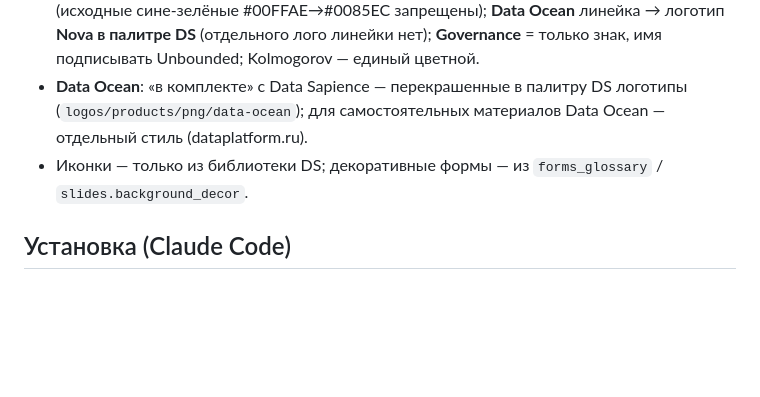
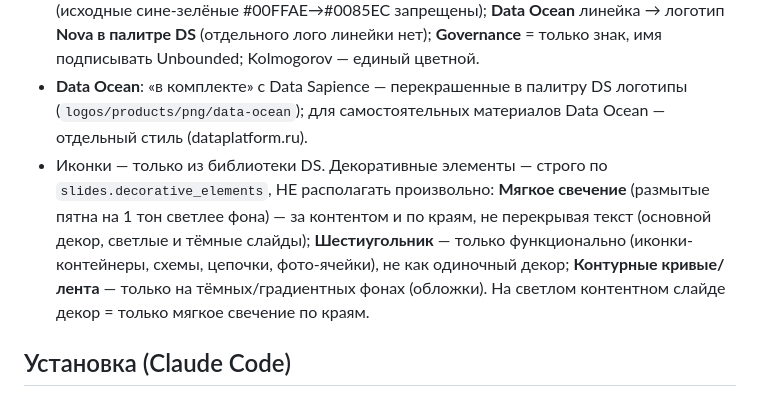
Before and after one commit to TerryAirwalker/datasapience-brandbook, a Markdown page: skill/datasapience-design/SKILL.md, the part around the change. Drawn GitHub-style; blank space fills up the shorter version.

Commit message:
mirror skill

```diff
--- a/skill/datasapience-design/SKILL.md
+++ b/skill/datasapience-design/SKILL.md
@@ -50,7 +50,7 @@ description: Создаёт материалы в фирменном стиле
 - Логотип DS: форму/цвет/пропорции не менять. Полный логотип (знак+текст) брать из `logos/png/variants/horizontal-{white,blue,black}.png` — в media шаблона .pptx его НЕТ, из текста собирать нельзя; **текстовый логотип без знака запрещён**. На тёмном — white, на светлом — blue/black. На слайдах полный логотип только на обложке и «Контакты», иначе знак в углу или без.
 - **Логотипы продуктов — источник правды БРЕНДБУК, не только репо** (`manifest.products.logos`): в репо бывают устаревшие версии. **CM Ocean — только тил** (исходные сине-зелёные #00FFAE→#0085EC запрещены); **Data Ocean** линейка → логотип **Nova в палитре DS** (отдельного лого линейки нет); **Governance** = только знак, имя подписывать Unbounded; Kolmogorov — единый цветной.
 - **Data Ocean**: «в комплекте» с Data Sapience — перекрашенные в палитру DS логотипы (`logos/products/png/data-ocean`); для самостоятельных материалов Data Ocean — отдельный стиль (dataplatform.ru).
-- Иконки — только из библиотеки DS; декоративные формы — из `forms_glossary` / `slides.background_decor`.
+- Иконки — только из библиотеки DS. Декоративные элементы — строго по `slides.decorative_elements`, НЕ располагать произвольно: **Мягкое свечение** (размытые пятна на 1 тон светлее фона) — за контентом и по краям, не перекрывая текст (основной декор, светлые и тёмные слайды); **Шестиугольник** — только функционально (иконки-контейнеры, схемы, цепочки, фото-ячейки), не как одиночный декор; **Контурные кривые/лента** — только на тёмных/градиентных фонах (обложки). На светлом контентном слайде декор = только мягкое свечение по краям.
 
 ## Установка (Claude Code)
 Положи папку `datasapience-design/` с этим `SKILL.md` в `~/.claude/skills/` (или в `~/user-skills/` и симлинкни в `~/.claude/skills/`). Вызов: упомяни задачу дизайна «в стиле Data Sapience» или команду `/datasapience-design`.
```
